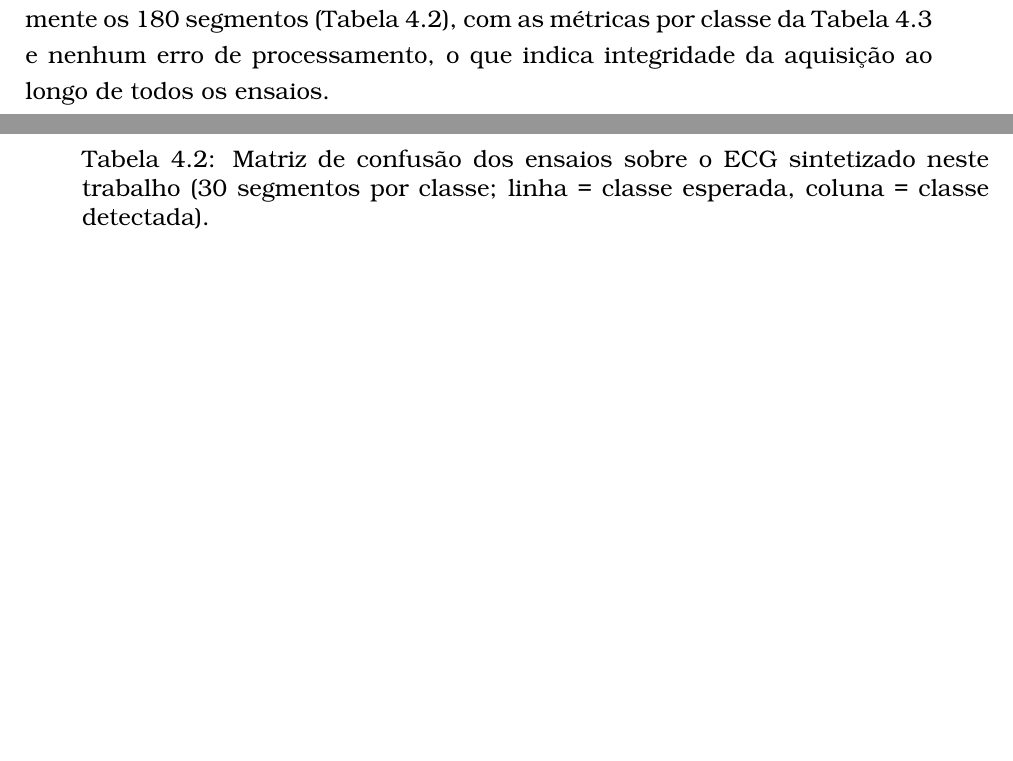
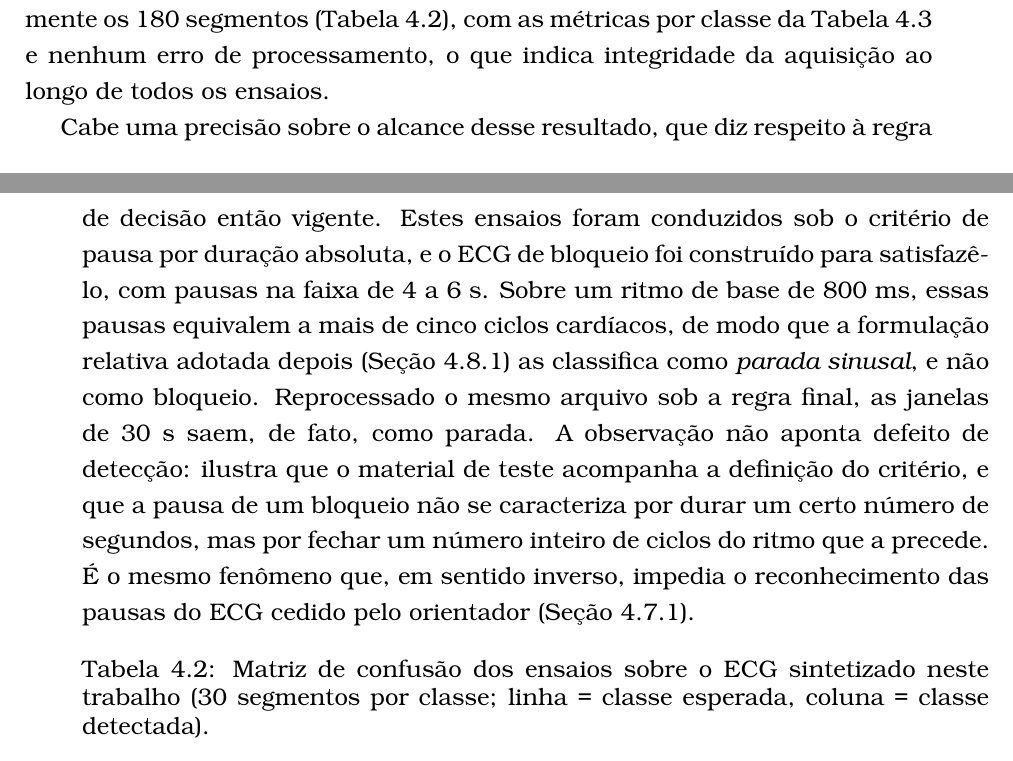
Before and after one commit to ezefferth/dissertacao-mestrado, a LaTeX thesis (dissertacao.tex, which reads 4_resultados.tex): two parts of pages 72 and 73 of 120, joined at a grey line, cut so that both start at the same text, the shorter picture padded with empty space. Compiled offline with pdfLaTeX; a LaTeX package or settings file that is missing is left out.

Commit message:
Cap. 4: registra que o ECG de bloqueio sintetizado segue o critério antigo
Reprocessados os seis arquivos da etapa de ECG sintetizado pelo bench nativo, sob a
regra de decisão final, as janelas de 30 s do arquivo de bloqueio saem classificadas
como parada sinusal. O motivo não é defeito de detecção: aquele ECG foi construído
para o critério de pausa por duração absoluta, com pausas de 4 a 6 s, e sobre um
ritmo de base de 800 ms isso equivale a mais de cinco ciclos cardíacos — que a
formulação relativa classifica como parada, não como bloqueio.

A observação entra na seção como precisão do alcance do resultado, e reforça o
argumento da seção de modificações: a pausa de um bloqueio não se caracteriza por
durar um certo número de segundos, mas por fechar um número inteiro de ciclos do
ritmo que a precede. É o mesmo fenômeno que, em sentido inverso, impedia o
reconhecimento das pausas do ECG cedido pelo orientador.

As demais classes do mesmo conjunto foram conferidas e se mantêm: normal,
taquicardia, bradicardia, arritmia sinusal e parada classificadas corretamente em
todas as janelas.

Co-Authored-By: Claude Opus 5 (1M context) <noreply@anthropic.com>
Claude-Session: https://claude.ai/code/session_01F6P79j4cpdU6EqewRwTRgW

```diff
--- a/4_resultados.tex
+++ b/4_resultados.tex
@@ -205,6 +205,19 @@ Sobre esse segundo conjunto, o sistema novamente classificou corretamente os 180
 (Tabela~\ref{tab:matrizFinal}), com as métricas por classe da
 Tabela~\ref{tab:metricasClasse} e nenhum erro de processamento, o que indica integridade da
 aquisição ao longo de todos os ensaios.
+
+Cabe uma precisão sobre o alcance desse resultado, que diz respeito à regra de decisão
+então vigente. Estes ensaios foram conduzidos sob o critério de pausa por duração absoluta,
+e o \acs{ECG} de bloqueio foi construído para satisfazê-lo, com pausas na faixa de 4 a 6~s.
+Sobre um ritmo de base de 800~ms, essas pausas equivalem a mais de cinco ciclos cardíacos,
+de modo que a formulação relativa adotada depois (Seção~\ref{sec:resCriterioPausa}) as
+classifica como \emph{parada sinusal}, e não como bloqueio. Reprocessado o mesmo arquivo
+sob a regra final, as janelas de 30~s saem, de fato, como parada. A observação não aponta
+defeito de detecção: ilustra que o material de teste acompanha a definição do critério, e
+que a pausa de um bloqueio não se caracteriza por durar um certo número de segundos, mas
+por fechar um número inteiro de ciclos do ritmo que a precede. É o mesmo fenômeno que, em
+sentido inverso, impedia o reconhecimento das pausas do \acs{ECG} cedido pelo orientador
+(Seção~\ref{sec:resOrigLimpo}).
 
 \begin{table}[htb]
 \centering
```
Also changed, not shown: 1 other file.
